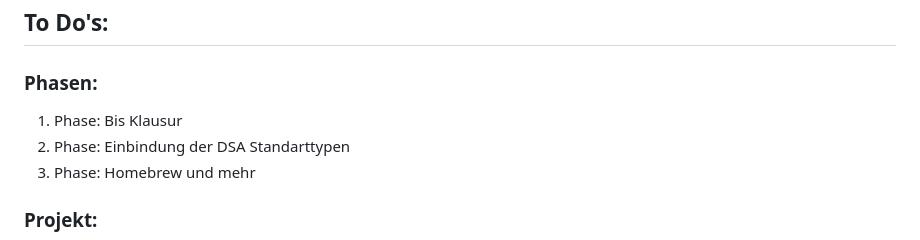
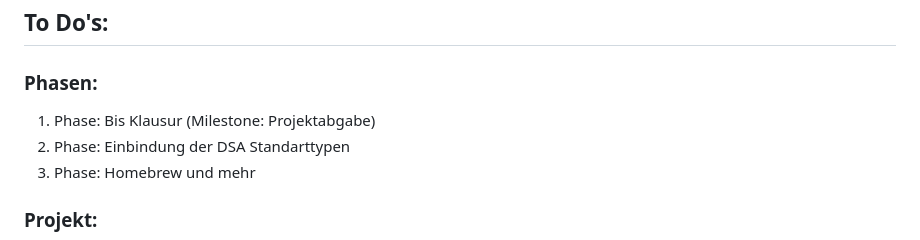
Before and after one commit to F3l1XQu1ll/DSApp, a Markdown page: README.md, the part around the change. GitHub-like rendering.

Commit message:
Update README.md
added refer to milestone

```diff
--- a/README.md
+++ b/README.md
@@ -18,7 +18,7 @@ Beispiel DSA5 Chartaktersheet:
 
 ## To Do's:
 ### Phasen:
-1. Phase: Bis Klausur
+1. Phase: Bis Klausur (Milestone: Projektabgabe)
 2. Phase: Einbindung der DSA Standarttypen
 3. Phase: Homebrew und mehr
 
```
